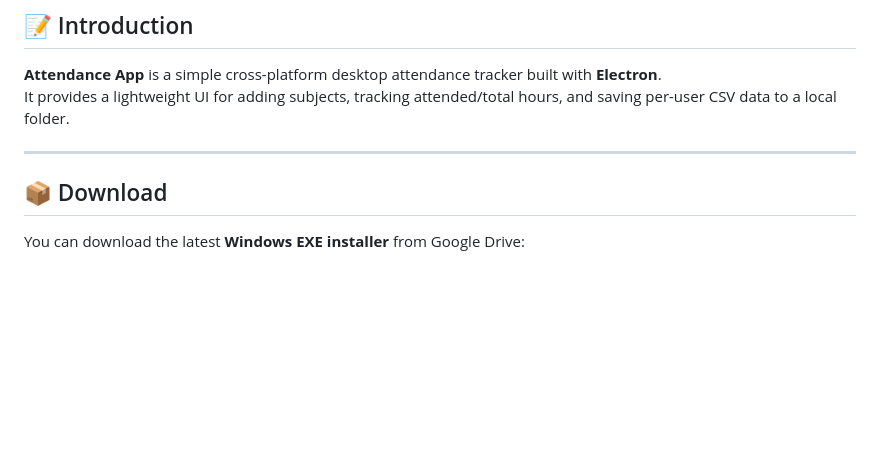
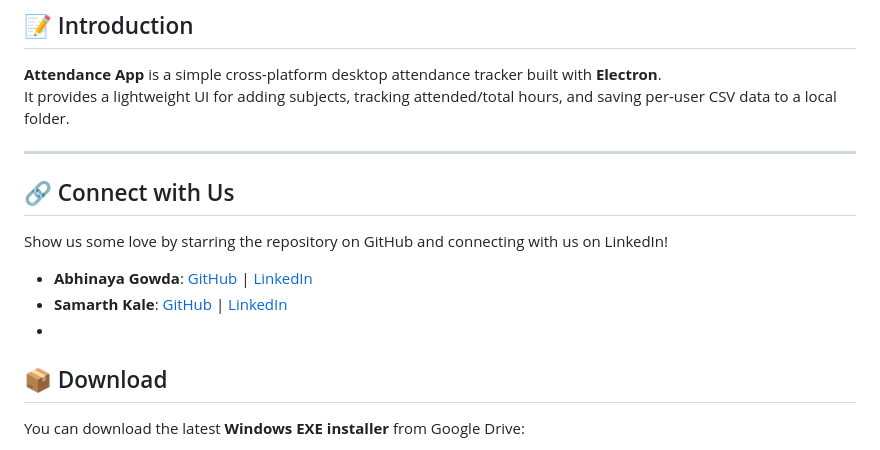
Before and after one commit to SamarthKale/Attendance-Tracker, a Markdown page: README.md, the part around the change. GitHub-like rendering; blank space fills up the shorter version.

```diff
--- a/README.md
+++ b/README.md
@@ -3,7 +3,13 @@
 It provides a lightweight UI for adding subjects, tracking attended/total hours, and saving per-user CSV data to a local folder.
 
 ---
+## 🔗 Connect with Us
 
+Show us some love by starring the repository on GitHub and connecting with us on LinkedIn!
+
+- **Abhinaya Gowda**: [GitHub](https://github.com/AbhinayaGowda) | [LinkedIn](https://linkedin.com/in/abhinaya-gowda)
+- **Samarth Kale**: [GitHub](https://github.com/SamarthKale) | [LinkedIn](https://linkedin.com/in/samarth-n-kale)
+-
 ## 📦 Download
 
 You can download the latest **Windows EXE installer** from Google Drive:
```
